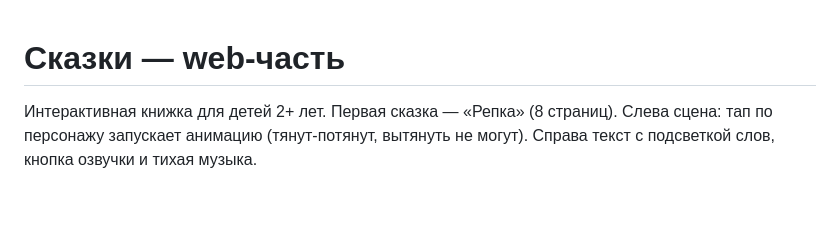
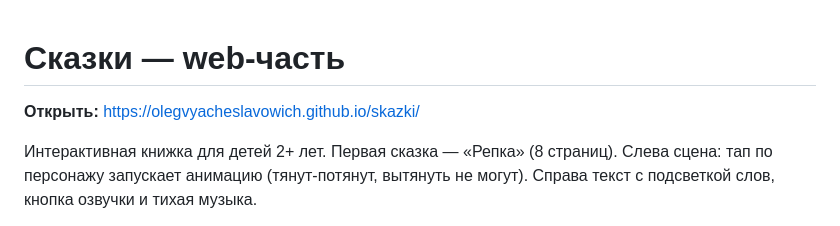
Before and after one commit to olegvyacheslavowich/skazki, a Markdown page: README.md, the part around the change. GitHub-like rendering; blank space fills up the shorter version.

Commit message:
README: ссылка на GitHub Pages
Co-Authored-By: Claude Opus 5.5 <noreply@anthropic.com>
Claude-Session: https://claude.ai/code/session_01HT6KninJhdV3G9bKTdmHzM

```diff
--- a/README.md
+++ b/README.md
@@ -1,4 +1,6 @@
 # Сказки — web-часть
+
+**Открыть:** https://olegvyacheslavowich.github.io/skazki/
 
 Интерактивная книжка для детей 2+ лет. Первая сказка — «Репка» (8 страниц).
 Слева сцена: тап по персонажу запускает анимацию (тянут-потянут, вытянуть не могут). Справа текст с подсветкой слов, кнопка озвучки и тихая музыка.
```
